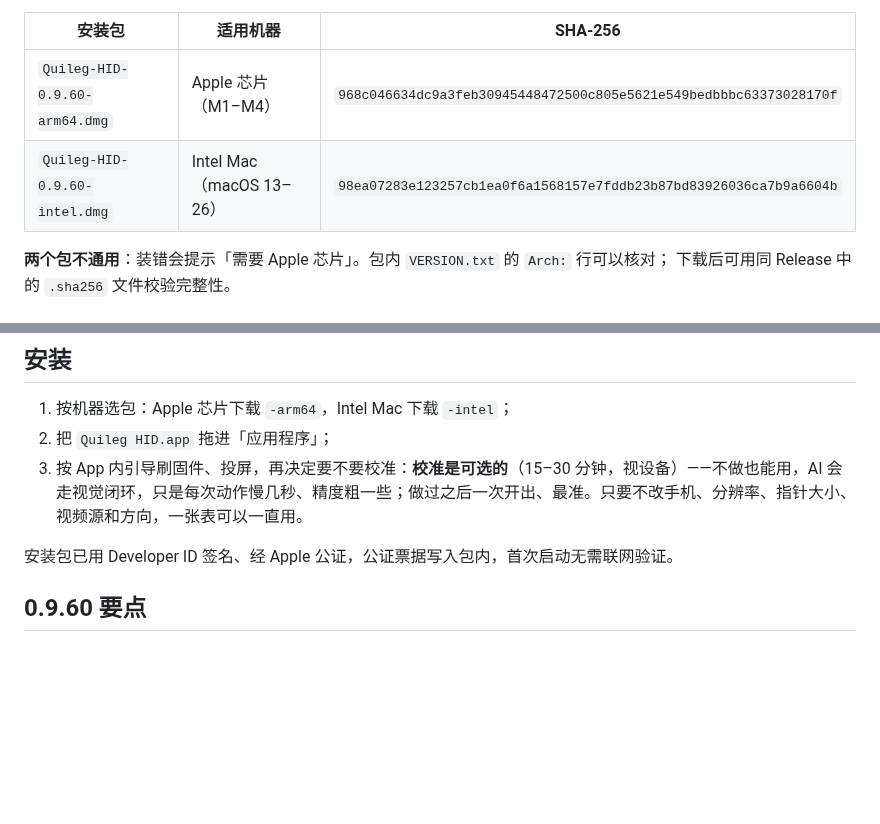
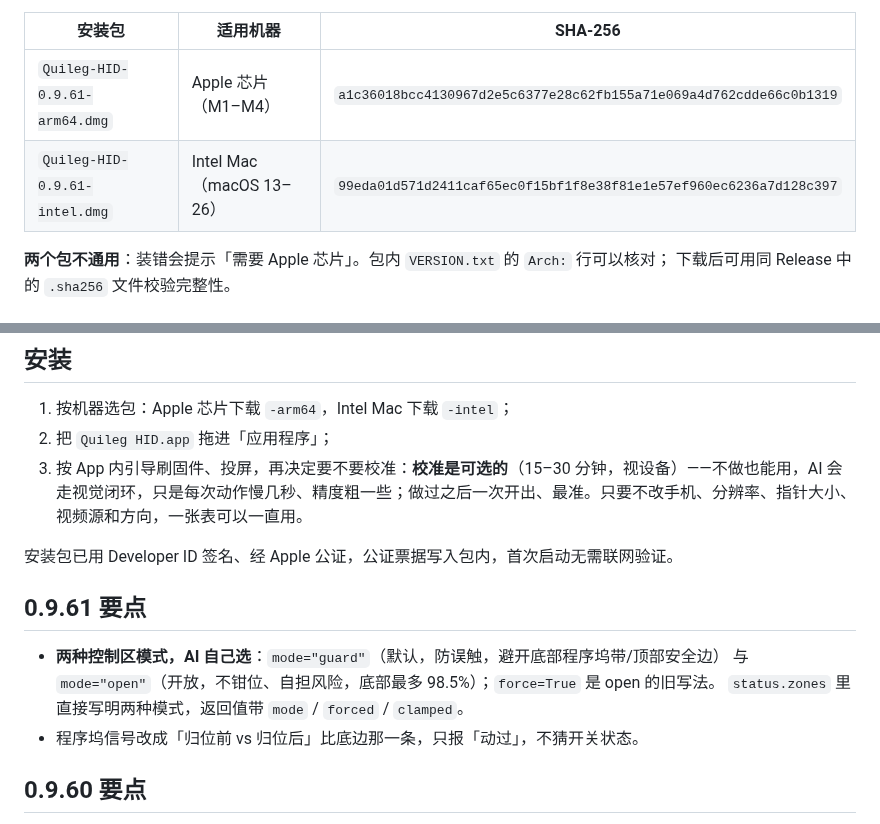
Before and after one commit to jianghui1974/Quileg-HID, a Markdown page: README.md, 2 parts joined by grey strips. Drawn GitHub-style; blank space fills up the shorter version.

Commit message:
docs: 0.9.61（Build 116）—— 最新版本表 + 防误触/开放模式

```diff
--- a/README.md
+++ b/README.md
@@ -13,8 +13,8 @@
 
 | 安装包 | 适用机器 | SHA-256 |
 |---|---|---|
-| `Quileg-HID-0.9.60-arm64.dmg` | Apple 芯片（M1–M4） | `968c046634dc9a3feb30945448472500c805e5621e549bedbbbc63373028170f` |
-| `Quileg-HID-0.9.60-intel.dmg` | Intel Mac（macOS 13–26） | `98ea07283e123257cb1ea0f6a1568157e7fddb23b87bd83926036ca7b9a6604b` |
+| `Quileg-HID-0.9.61-arm64.dmg` | Apple 芯片（M1–M4） | `a1c36018bcc4130967d2e5c6377e28c62fb155a71e069a4d762cdde66c0b1319` |
+| `Quileg-HID-0.9.61-intel.dmg` | Intel Mac（macOS 13–26） | `99eda01d571d2411caf65ec0f15bf1f8e38f81e1e57ef960ec6236a7d128c397` |
 
 **两个包不通用**：装错会提示「需要 Apple 芯片」。包内 `VERSION.txt` 的 `Arch:` 行可以核对；
 下载后可用同 Release 中的 `.sha256` 文件校验完整性。
@@ -35,6 +35,13 @@
 3. 按 App 内引导刷固件、投屏，再决定要不要校准：**校准是可选的**（15–30 分钟，视设备）——不做也能用，AI 会走视觉闭环，只是每次动作慢几秒、精度粗一些；做过之后一次开出、最准。只要不改手机、分辨率、指针大小、视频源和方向，一张表可以一直用。
 
 安装包已用 Developer ID 签名、经 Apple 公证，公证票据写入包内，首次启动无需联网验证。
+
+## 0.9.61 要点
+
+- **两种控制区模式，AI 自己选**：`mode="guard"`（默认，防误触，避开底部程序坞带/顶部安全边）
+  与 `mode="open"`（开放，不钳位、自担风险，底部最多 98.5%）；`force=True` 是 open 的旧写法。
+  `status.zones` 里直接写明两种模式，返回值带 `mode` / `forced` / `clamped`。
+- 程序坞信号改成「归位前 vs 归位后」比底边那一条，只报「动过」，不猜开关状态。
 
 ## 0.9.60 要点
 
```
Also changed, not shown: other parts of README.md (+1 -1 lines).
